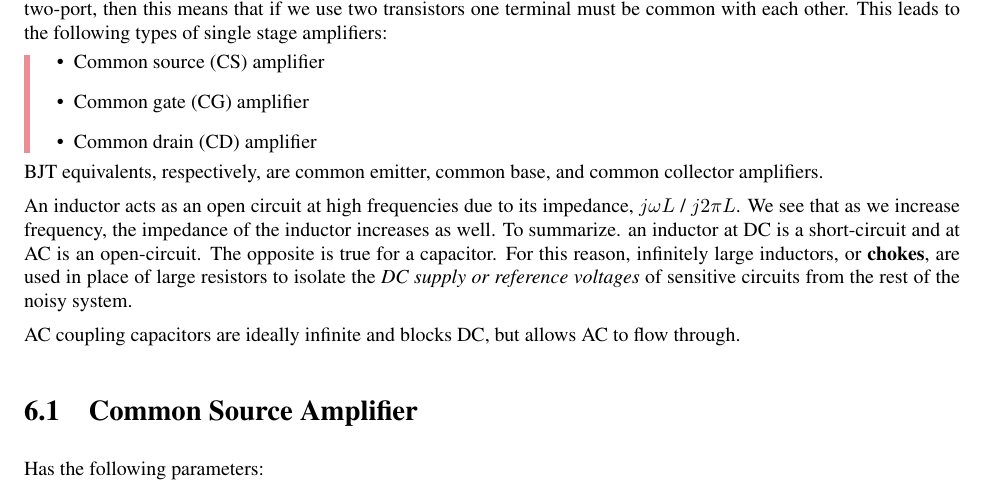
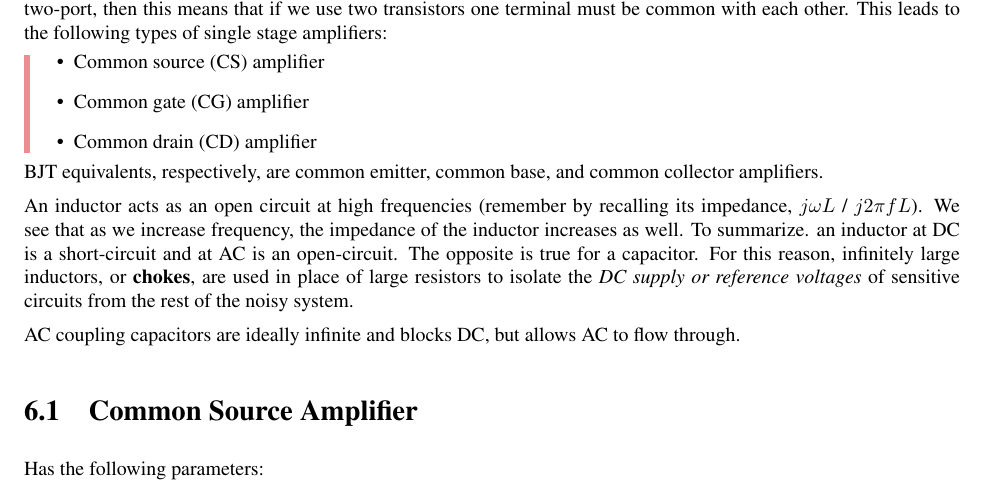
Before and after one commit to damanicluck/EE-notes, a LaTeX book (main.tex, which reads chapters/ch06.tex): part of page 37 of 38, cut so that both start at the same text. Compiled offline with pdfLaTeX.

```diff
--- a/chapters/ch06.tex
+++ b/chapters/ch06.tex
@@ -14,7 +14,7 @@
 \end{pline}
 BJT equivalents, respectively, are common emitter, common base, and common collector amplifiers.
 
-An inductor acts as an open circuit at high frequencies due to its impedance, $j \omega L$ / $j 2 \pi L$. We see that as we increase frequency, the impedance of the inductor increases as well. To summarize. an inductor at DC is a short-circuit and at AC is an open-circuit. The opposite is true for a capacitor. For this reason, infinitely large inductors, or \textbf{chokes}, are used in place of large resistors to isolate the \textit{DC supply or reference voltages} of sensitive circuits from the rest of the noisy system.
+An inductor acts as an open circuit at high frequencies (remember by recalling its impedance, $j \omega L$ / $j 2 \pi f L$). We see that as we increase frequency, the impedance of the inductor increases as well. To summarize. an inductor at DC is a short-circuit and at AC is an open-circuit. The opposite is true for a capacitor. For this reason, infinitely large inductors, or \textbf{chokes}, are used in place of large resistors to isolate the \textit{DC supply or reference voltages} of sensitive circuits from the rest of the noisy system.
 
 AC coupling capacitors are ideally infinite and blocks DC, but allows AC to flow through.
 
```
Also changed, not shown: practice/pp03.tex (+1 -1 lines), chapters/chXX.tex (renamed from chapters/ch?.tex), main.pdf, 1 other file.
